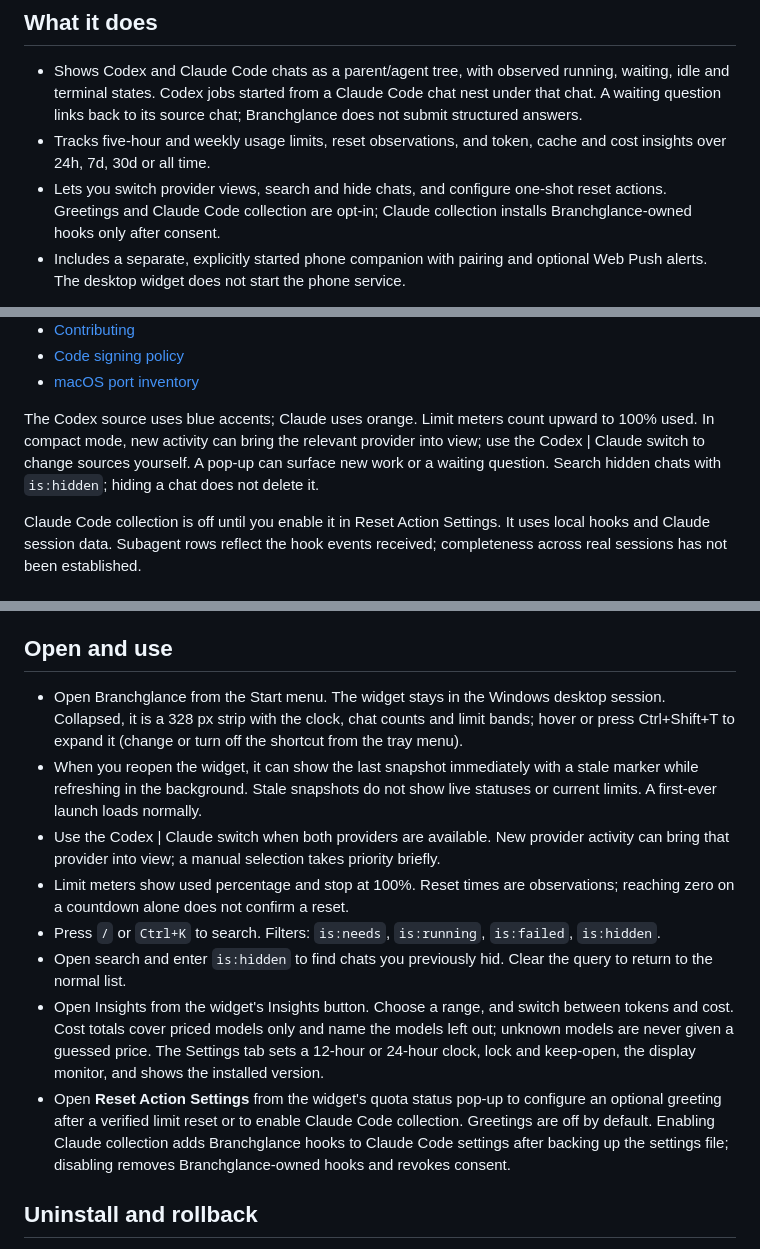
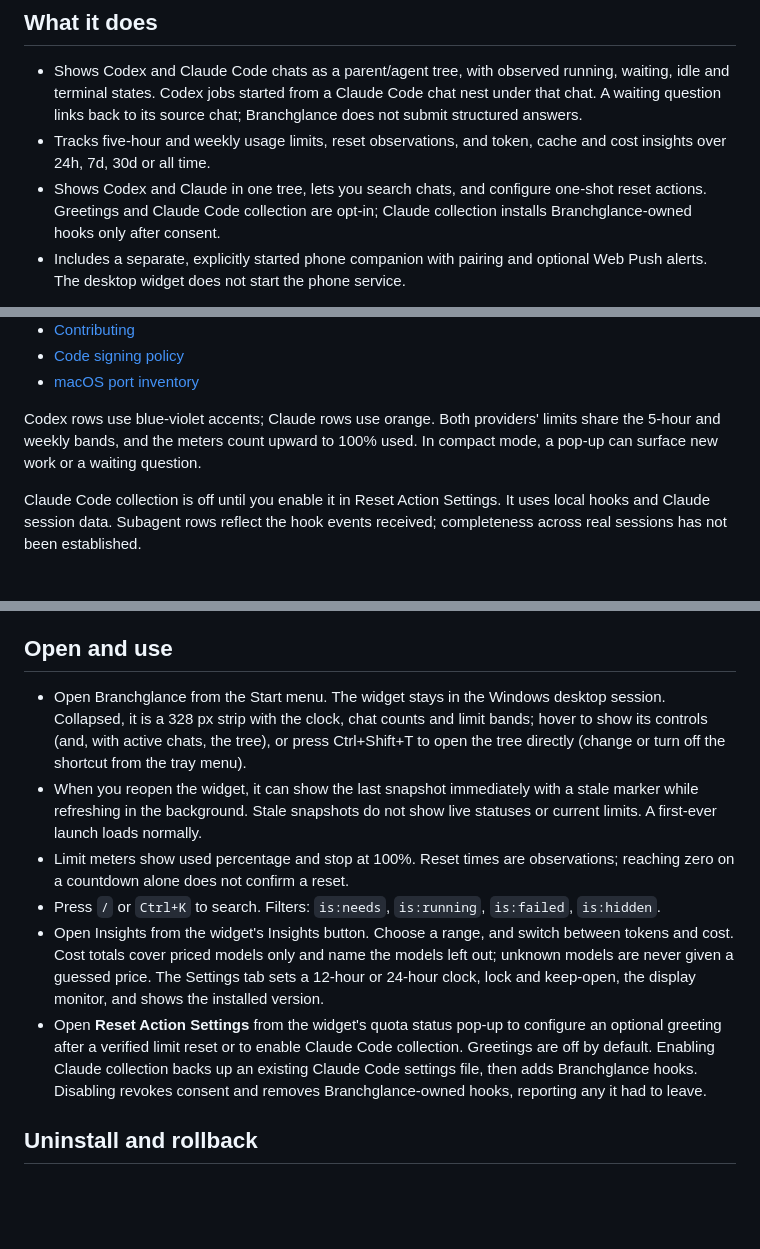
Before and after one commit to apratxxm/branchglance, a Markdown page: README.md, 3 parts joined by grey strips. Drawn GitHub-style; blank space fills up the shorter version.

Commit message:
Docs: corrections from the code fact-check (one tree for both providers, no row menu, reset action and uninstall wording, hook events, receipt caveats)

```diff
--- a/README.md
+++ b/README.md
@@ -10,7 +10,7 @@ Branchglance is a compact Windows widget for keeping Codex and Claude Code chats
 
 - Shows Codex and Claude Code chats as a parent/agent tree, with observed running, waiting, idle and terminal states. Codex jobs started from a Claude Code chat nest under that chat. A waiting question links back to its source chat; Branchglance does not submit structured answers.
 - Tracks five-hour and weekly usage limits, reset observations, and token, cache and cost insights over 24h, 7d, 30d or all time.
-- Lets you switch provider views, search and hide chats, and configure one-shot reset actions. Greetings and Claude Code collection are opt-in; Claude collection installs Branchglance-owned hooks only after consent.
+- Shows Codex and Claude in one tree, lets you search chats, and configure one-shot reset actions. Greetings and Claude Code collection are opt-in; Claude collection installs Branchglance-owned hooks only after consent.
 - Includes a separate, explicitly started phone companion with pairing and optional Web Push alerts. The desktop widget does not start the phone service.
 
 **New here? Read the [walkthrough](docs/GUIDE.md)**: every feature, what it does, and how it fits a day of parallel agent work.
@@ -24,7 +24,7 @@ Contributor and architecture references:
 - [Code signing policy](docs/CODE_SIGNING_POLICY.md)
 - [macOS port inventory](docs/MAC_PORT.md)
 
-The Codex source uses blue accents; Claude uses orange. Limit meters count upward to 100% used. In compact mode, new activity can bring the relevant provider into view; use the Codex | Claude switch to change sources yourself. A pop-up can surface new work or a waiting question. Search hidden chats with `is:hidden`; hiding a chat does not delete it.
+Codex rows use blue-violet accents; Claude rows use orange. Both providers' limits share the 5-hour and weekly bands, and the meters count upward to 100% used. In compact mode, a pop-up can surface new work or a waiting question.
 
 Claude Code collection is off until you enable it in Reset Action Settings. It uses local hooks and Claude session data. Subagent rows reflect the hook events received; completeness across real sessions has not been established.
 
@@ -61,14 +61,12 @@ Setup checks whether `%LOCALAPPDATA%` is redirected into a packaged app's privat
 
 ## Open and use
 
-- Open Branchglance from the Start menu. The widget stays in the Windows desktop session. Collapsed, it is a 328 px strip with the clock, chat counts and limit bands; hover or press Ctrl+Shift+T to expand it (change or turn off the shortcut from the tray menu).
+- Open Branchglance from the Start menu. The widget stays in the Windows desktop session. Collapsed, it is a 328 px strip with the clock, chat counts and limit bands; hover to show its controls (and, with active chats, the tree), or press Ctrl+Shift+T to open the tree directly (change or turn off the shortcut from the tray menu).
 - When you reopen the widget, it can show the last snapshot immediately with a stale marker while refreshing in the background. Stale snapshots do not show live statuses or current limits. A first-ever launch loads normally.
-- Use the Codex | Claude switch when both providers are available. New provider activity can bring that provider into view; a manual selection takes priority briefly.
 - Limit meters show used percentage and stop at 100%. Reset times are observations; reaching zero on a countdown alone does not confirm a reset.
 - Press `/` or `Ctrl+K` to search. Filters: `is:needs`, `is:running`, `is:failed`, `is:hidden`.
-- Open search and enter `is:hidden` to find chats you previously hid. Clear the query to return to the normal list.
 - Open Insights from the widget's Insights button. Choose a range, and switch between tokens and cost. Cost totals cover priced models only and name the models left out; unknown models are never given a guessed price. The Settings tab sets a 12-hour or 24-hour clock, lock and keep-open, the display monitor, and shows the installed version.
-- Open **Reset Action Settings** from the widget's quota status pop-up to configure an optional greeting after a verified limit reset or to enable Claude Code collection. Greetings are off by default. Enabling Claude collection adds Branchglance hooks to Claude Code settings after backing up the settings file; disabling removes Branchglance-owned hooks and revokes consent.
+- Open **Reset Action Settings** from the widget's quota status pop-up to configure an optional greeting after a verified limit reset or to enable Claude Code collection. Greetings are off by default. Enabling Claude collection backs up an existing Claude Code settings file, then adds Branchglance hooks. Disabling revokes consent and removes Branchglance-owned hooks, reporting any it had to leave.
 
 ## Uninstall and rollback
 
```
Also changed, not shown: other parts of README.md (+1 -1 lines), docs/GUIDE.md (+30 -35 lines), docs/INTEGRATION.md (+9 -7 lines).
